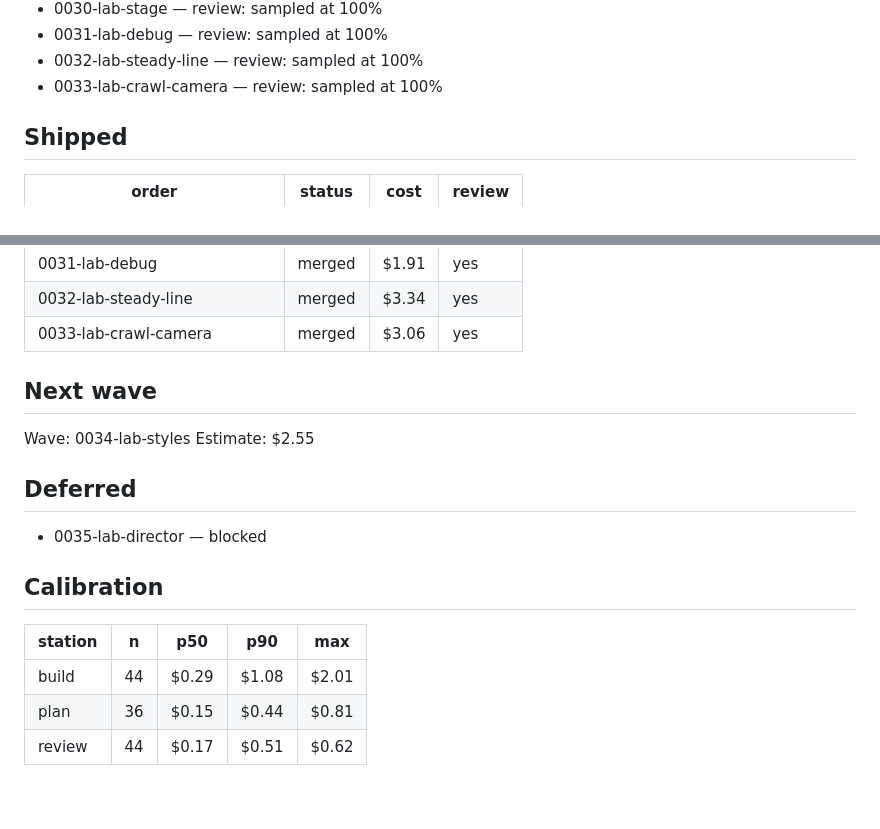
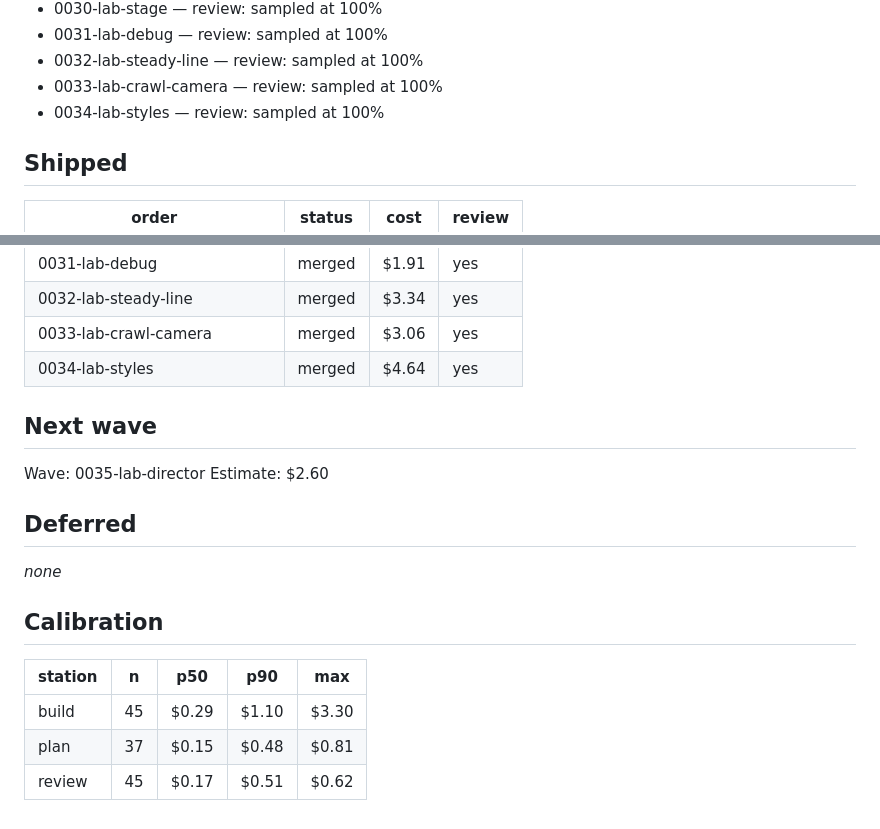
Before and after one commit to benzenwen/halfahead-org, a Markdown page: digests/2026-11-05.md, 2 parts joined by grey strips. Rendered like a GitHub page.

Commit message:
lupa: digest 2026-11-05

```diff
--- a/digests/2026-11-05.md
+++ b/digests/2026-11-05.md
@@ -35,6 +35,7 @@
 - 0031-lab-debug — review: sampled at 100%
 - 0032-lab-steady-line — review: sampled at 100%
 - 0033-lab-crawl-camera — review: sampled at 100%
+- 0034-lab-styles — review: sampled at 100%
 
 ## Shipped
 
@@ -73,20 +74,21 @@
 | 0031-lab-debug | merged | $1.91 | yes |
 | 0032-lab-steady-line | merged | $3.34 | yes |
 | 0033-lab-crawl-camera | merged | $3.06 | yes |
+| 0034-lab-styles | merged | $4.64 | yes |
 
 ## Next wave
 
-Wave: 0034-lab-styles
-Estimate: $2.55
+Wave: 0035-lab-director
+Estimate: $2.60
 
 ## Deferred
 
-- 0035-lab-director — blocked
+_none_
 
 ## Calibration
 
 | station | n | p50 | p90 | max |
 | --- | --- | --- | --- | --- |
-| build | 44 | $0.29 | $1.08 | $2.01 |
-| plan | 36 | $0.15 | $0.44 | $0.81 |
-| review | 44 | $0.17 | $0.51 | $0.62 |
+| build | 45 | $0.29 | $1.10 | $3.30 |
+| plan | 37 | $0.15 | $0.48 | $0.81 |
+| review | 45 | $0.17 | $0.51 | $0.62 |
```
